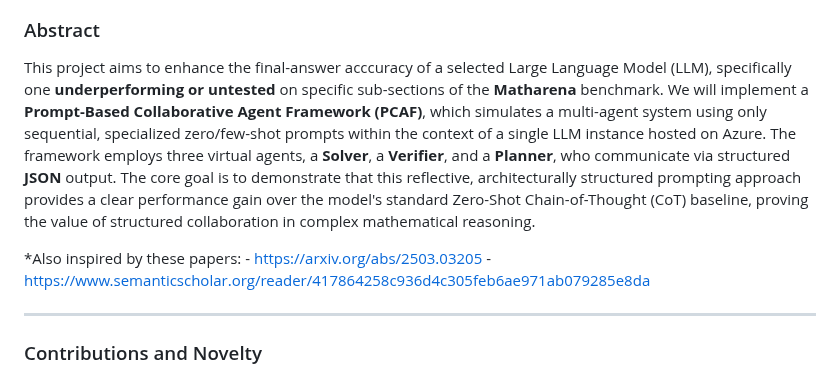
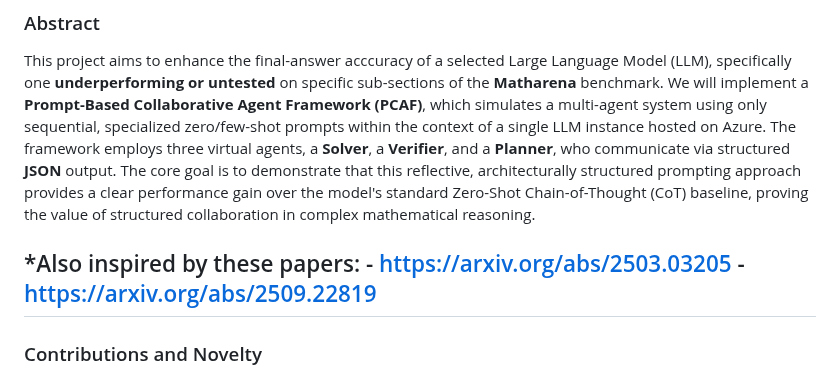
Before and after one commit to au-nlp/project-milestone-p2-group7, a Markdown page: README.md, the part around the change. GitHub-like rendering.

```diff
--- a/README.md
+++ b/README.md
@@ -8,8 +8,7 @@
 This project aims to enhance the final-answer acccuracy of a selected Large Language Model (LLM), specifically one **underperforming or untested** on specific sub-sections of the **Matharena** benchmark. We will implement a **Prompt-Based Collaborative Agent Framework (PCAF)**, which simulates a multi-agent system using only sequential, specialized zero/few-shot prompts within the context of a single LLM instance hosted on Azure. The framework employs three virtual agents, a **Solver**, a **Verifier**, and a **Planner**, who communicate via structured **JSON** output. The core goal is to demonstrate that this reflective, architecturally structured prompting approach provides a clear performance gain over the model's standard Zero-Shot Chain-of-Thought (CoT) baseline, proving the value of structured collaboration in complex mathematical reasoning.
 
 *Also inspired by these papers: - https://arxiv.org/abs/2503.03205
-                                - https://www.semanticscholar.org/reader/417864258c936d4c305feb6ae971ab079285e8da
-
+                                - https://arxiv.org/abs/2509.22819
 ---
 
 ### Contributions and Novelty
```
